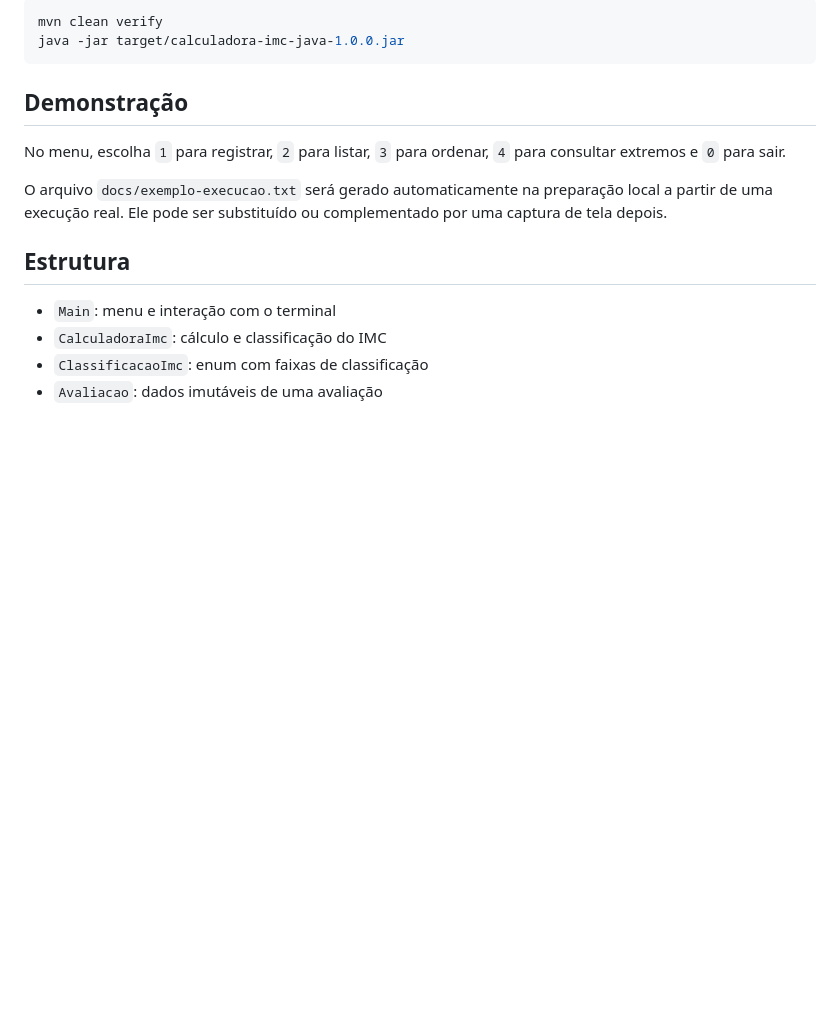
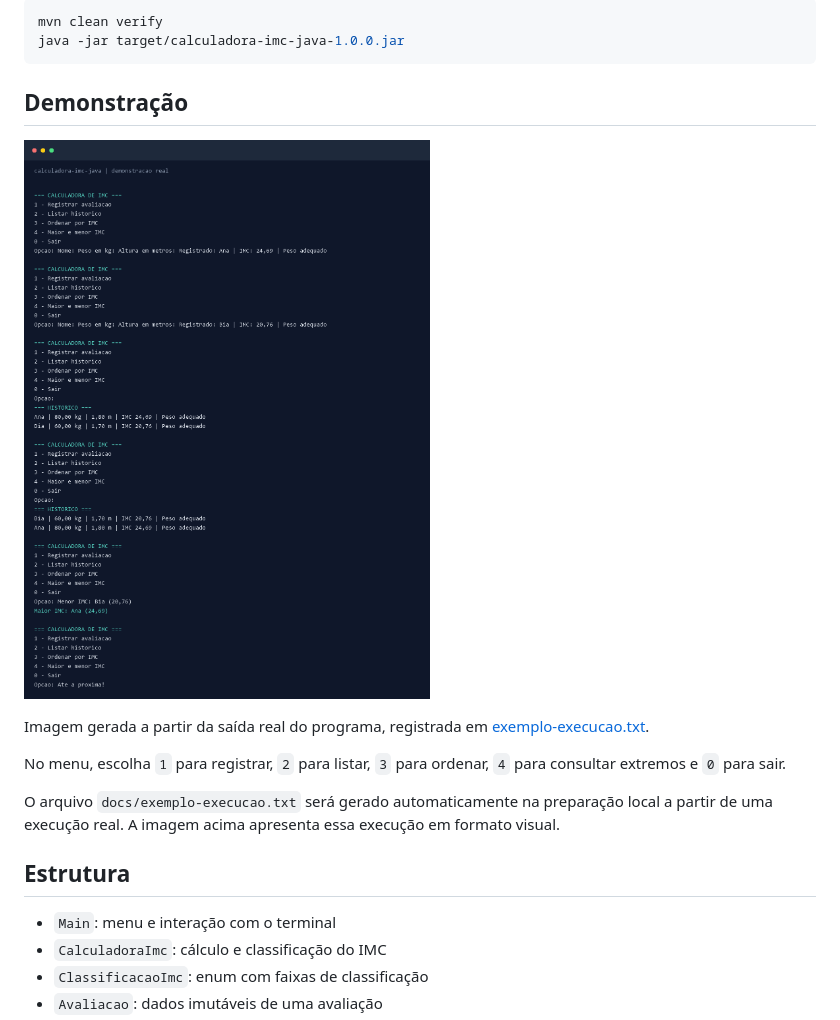
Before and after one commit to Hyouem/calculadora-imc-java, a Markdown page: README.md, the part around the change. GitHub-like rendering; pictures changed too: docs/images/funcionamento.png (added); blank space fills up the shorter version.

Commit message:
docs: add BMI terminal demonstration image

```diff
--- a/README.md
+++ b/README.md
@@ -32,9 +32,15 @@ java -jar target/calculadora-imc-java-1.0.0.jar
 
 ## Demonstração
 
+![Execução real da Calculadora de IMC](docs/images/funcionamento.png)
+
+Imagem gerada a partir da saída real do programa, registrada em
+[exemplo-execucao.txt](docs/exemplo-execucao.txt).
+
+
 No menu, escolha `1` para registrar, `2` para listar, `3` para ordenar, `4` para consultar extremos e `0` para sair.
 
-O arquivo `docs/exemplo-execucao.txt` será gerado automaticamente na preparação local a partir de uma execução real. Ele pode ser substituído ou complementado por uma captura de tela depois.
+O arquivo `docs/exemplo-execucao.txt` será gerado automaticamente na preparação local a partir de uma execução real. A imagem acima apresenta essa execução em formato visual.
 
 ## Estrutura
 
```
